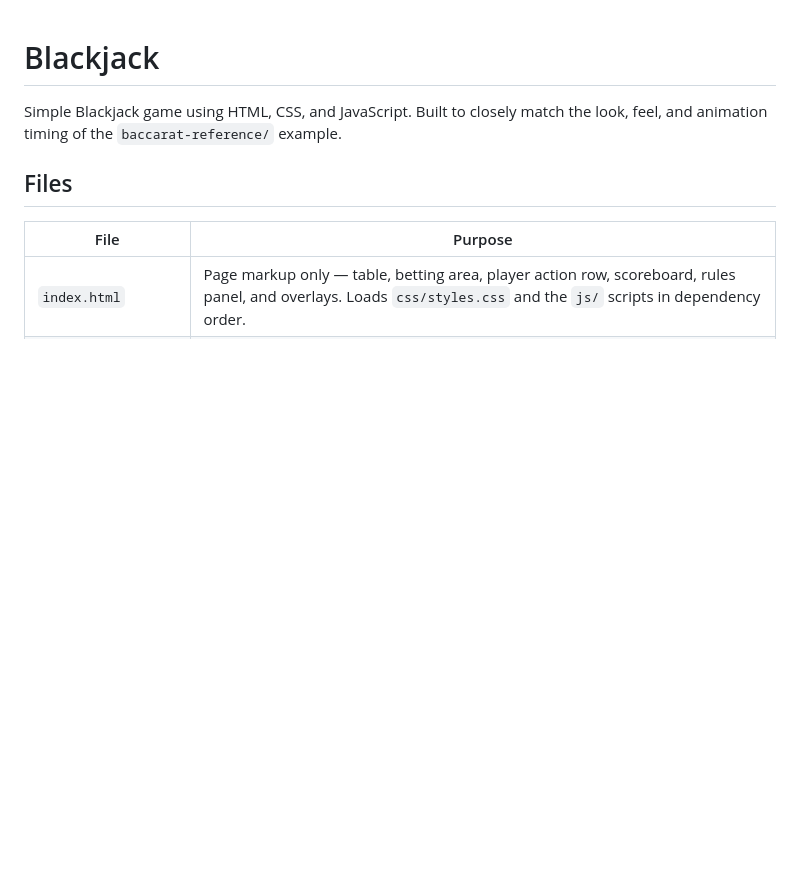
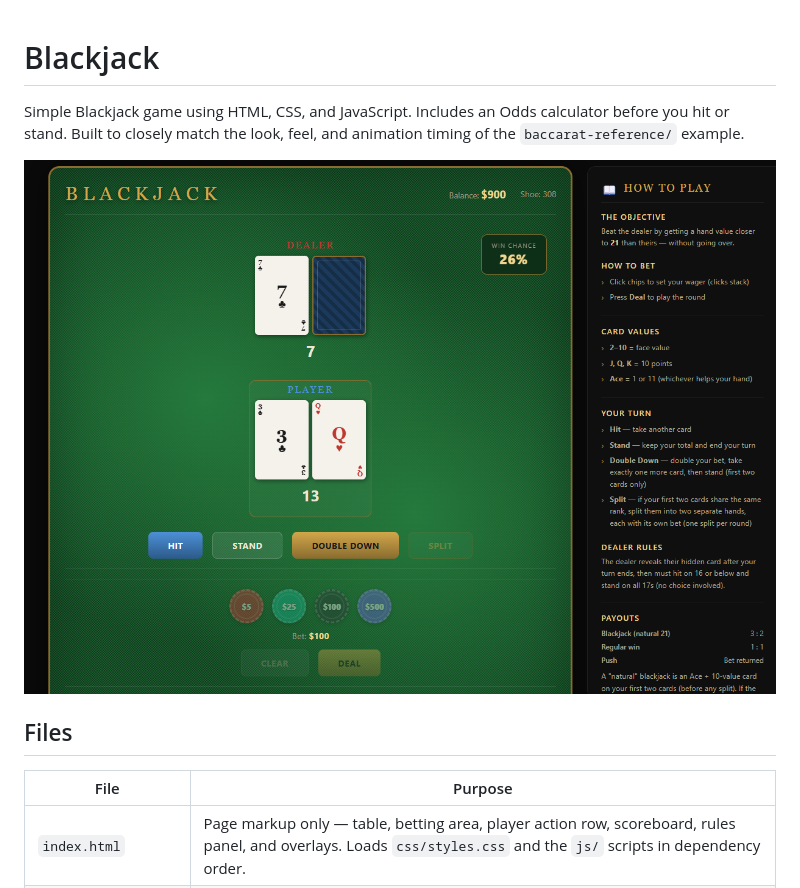
Before and after one commit to Chalmers2000/Blackjack, a Markdown page: README.md, the part around the change. GitHub-like rendering; pictures changed too: baccarat-reference/blackjack-screenshot.png (added); blank space fills up the shorter version.

Commit message:
added screenshot

```diff
--- a/README.md
+++ b/README.md
@@ -1,7 +1,10 @@
 # Blackjack
 
-Simple Blackjack game using HTML, CSS, and JavaScript. Built to closely match the
-look, feel, and animation timing of the `baccarat-reference/` example.
+Simple Blackjack game using HTML, CSS, and JavaScript. Includes an Odds calculator before you hit or stand.
+Built to closely match the look, feel, and animation timing of the `baccarat-reference/` example.
+
+
+![Blackjack Screenshot](baccarat-reference/blackjack-screenshot.png)
 
 ## Files
 
```
